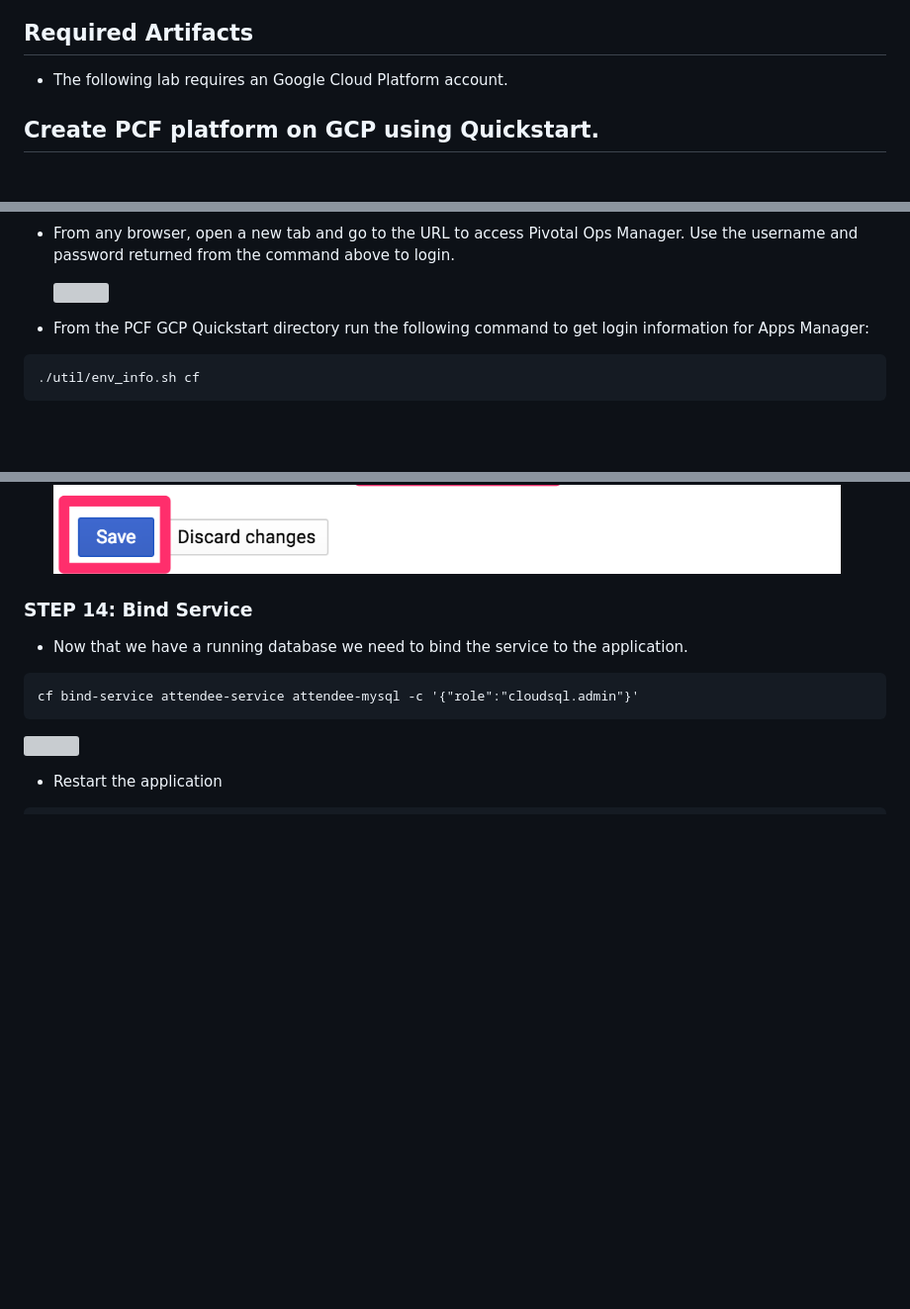
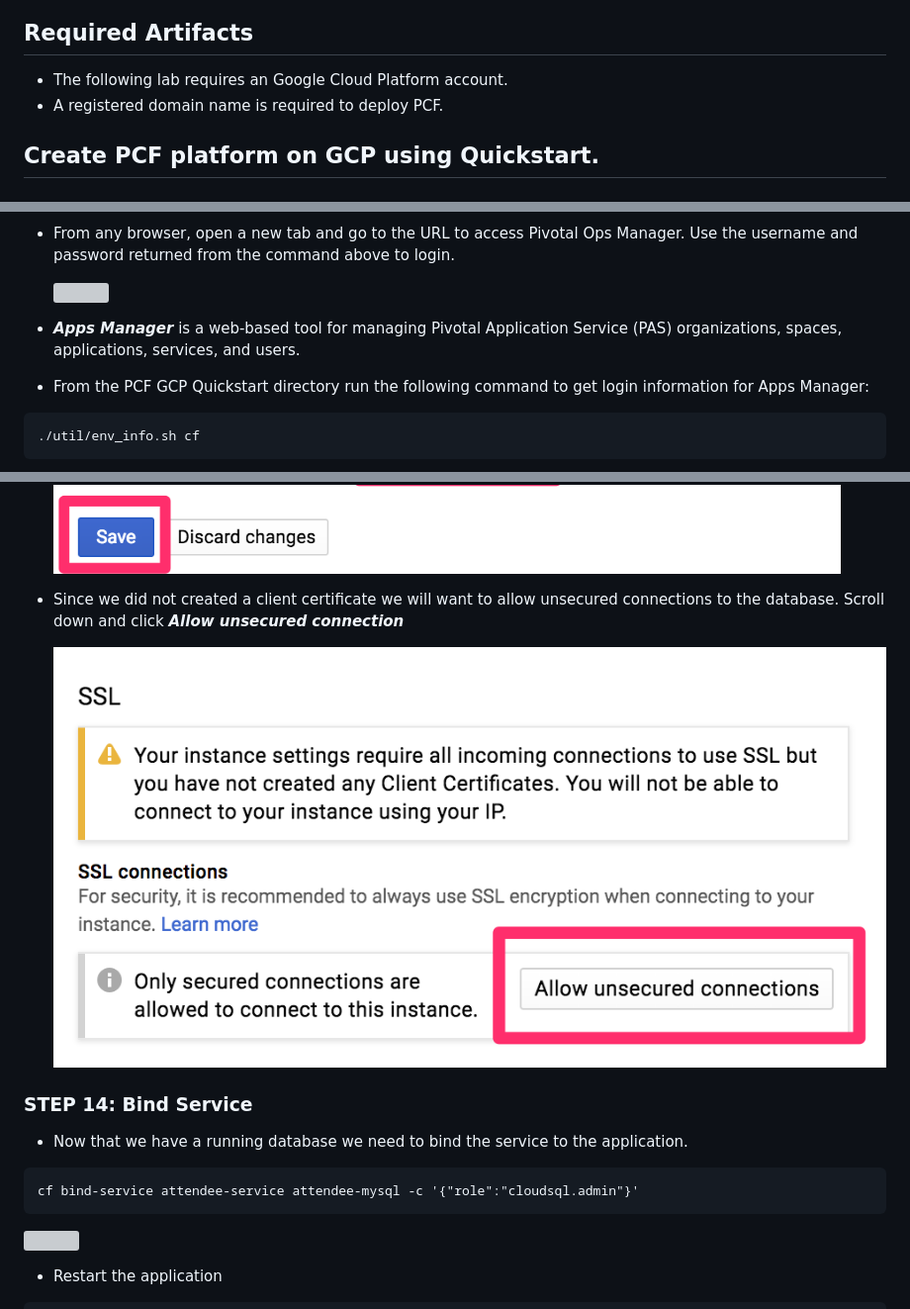
Before and after one commit to dfoleypivotal/gcp-pcf-workshop, a Markdown page: README.md, 3 parts joined by grey strips. Shown: that part at 99% size. GitHub-like rendering; blank space fills up the shorter version; grey boxes are pictures that could not be loaded.

```diff
--- a/README.md
+++ b/README.md
@@ -20,6 +20,7 @@ This workshop will walk you through the process of deploying and monitoring an a
 
 ## Required Artifacts
 - The following lab requires an Google Cloud Platform account.
+- A registered domain name is required to deploy PCF.
 
 <a id="install"></a>
 ## Create PCF platform on GCP using Quickstart.
@@ -59,6 +66,8 @@ This workshop will walk you through the process of deploying and monitoring an a
 - From any browser, open a new tab and go to the URL to access Pivotal Ops Manager.  Use the username and password returned from the command above to login.
 
     ![](images/image4.png)
+
+- ***Apps Manager*** is a web-based tool for managing Pivotal Application Service (PAS) organizations, spaces, applications, services, and users.
 
 - From the PCF GCP Quickstart directory run the following command to get login information for Apps Manager:
 
@@ -389,6 +408,10 @@ cf service attendee-mysql
 - To make things easy for the lab we will create a network that allows access to the database from the public internet. Click ***Add network*** and add a new with ***CIDR*** 0.0.0.0/0. Click ***Save***
 
     ![](images/image46.png)
+
+- Since we did not created a client certificate we will want to allow unsecured connections to the database. Scroll down and click ***Allow unsecured connection***
+
+    ![](images/image44.png)
 
 ### **STEP 14**: Bind Service
 
```
Also changed, not shown: other parts of README.md (+26 -10 lines), images/image80.png (added).
